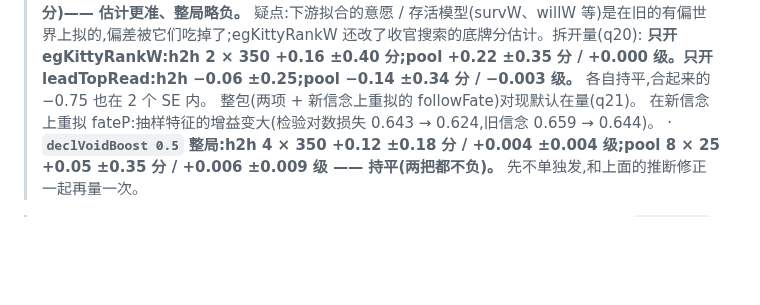
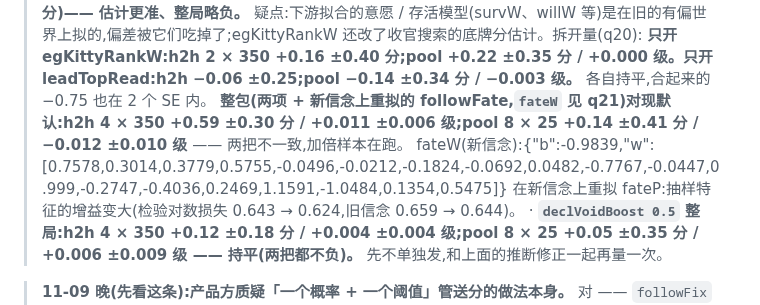
Before and after one commit to ChannonTian/80fen, a Markdown page: docs/notes/ai-progress.md, the part around the change. Rendered like a GitHub page; blank space fills up the shorter version.

Commit message:
整包首批结果
Co-Authored-By: Claude Opus 5.5 <noreply@anthropic.com>
Claude-Session: https://claude.ai/code/session_01R3moMxwa2pKhrpckdwppPu

```diff
--- a/docs/notes/ai-progress.md
+++ b/docs/notes/ai-progress.md
@@ -33,7 +33,8 @@
 > · **推断修正整局(egKittyRankW + leadTopRead 0.15 / 0.4,q18):h2h 4 × 350 −0.20 ±0.28 分 / −0.009 ±0.006 级;pool 8 × 25 −0.75 ±0.39 分 / −0.013 ±0.010 级(对 v0.5.7 −3.0 分)—— 估计更准、整局略负。**
 >   疑点:下游拟合的意愿 / 存活模型(survW、willW 等)是在旧的有偏世界上拟的,偏差被它们吃掉了;egKittyRankW 还改了收官搜索的底牌分估计。拆开量(q20):
 >   **只开 egKittyRankW:h2h 2 × 350 +0.16 ±0.40 分;pool +0.22 ±0.35 分 / +0.000 级。只开 leadTopRead:h2h −0.06 ±0.25;pool −0.14 ±0.34 分 / −0.003 级。** 各自持平,合起来的 −0.75 也在 2 个 SE 内。
->   整包(两项 + 新信念上重拟的 followFate)对现默认在量(q21)。
+>   **整包(两项 + 新信念上重拟的 followFate,`fateW` 见 q21)对现默认:h2h 4 × 350 +0.59 ±0.30 分 / +0.011 ±0.006 级;pool 8 × 25 +0.14 ±0.41 分 / −0.012 ±0.010 级** —— 两把不一致,加倍样本在跑。
+>   fateW(新信念):{"b":-0.9839,"w":[0.7578,0.3014,0.3779,0.5755,-0.0496,-0.0212,-0.1824,-0.0692,0.0482,-0.7767,-0.0447,0.999,-0.2747,-0.4036,0.2469,1.1591,-1.0484,0.1354,0.5475]}
 >   在新信念上重拟 fateP:抽样特征的增益变大(检验对数损失 0.643 → 0.624,旧信念 0.659 → 0.644)。
 > · **`declVoidBoost 0.5` 整局:h2h 4 × 350 +0.12 ±0.18 分 / +0.004 ±0.004 级;pool 8 × 25 +0.05 ±0.35 分 / +0.006 ±0.009 级 —— 持平(两把都不负)。** 先不单独发,和上面的推断修正一起再量一次。
 
```
